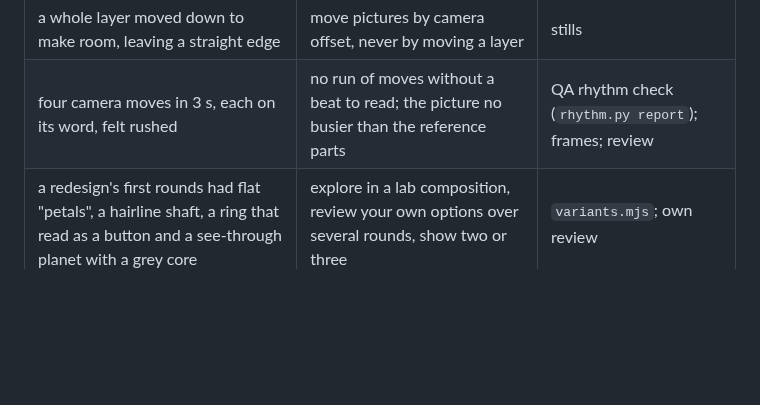
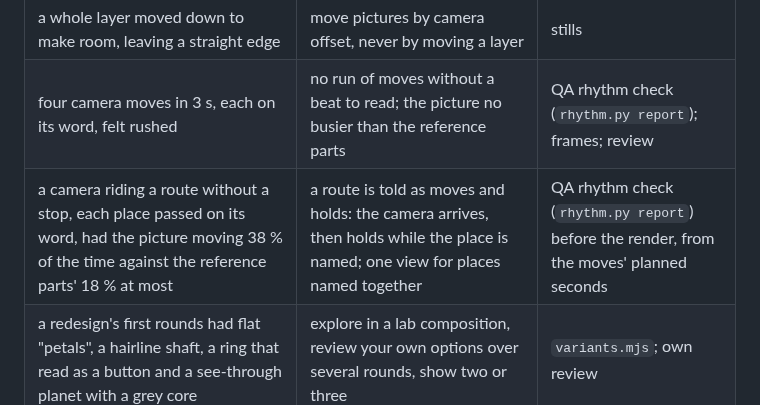
Before and after one commit to daviesluo/video-editing-skill, a Markdown page: references/15-failure-catalogue.md, the part around the change. Drawn GitHub-style; blank space fills up the shorter version.

Commit message:
Failure catalogue: a camera riding a route without a stop

```diff
--- a/references/15-failure-catalogue.md
+++ b/references/15-failure-catalogue.md
@@ -95,6 +95,7 @@ new class of failure appears, in the same commit as the fix.
 | a shaft through the globe drawn as a flat red line over the 3D render: no depth, looked strange, rejected | every detail is designed; a 3D thing is built in the 3D scene (a lit tube with a real opening and a cut-away interior); a change of look shown as 2 or 3 options on stills first | review: "does it look designed, and like what it represents?" |
 | a whole layer moved down to make room, leaving a straight edge | move pictures by camera offset, never by moving a layer | stills |
 | four camera moves in 3 s, each on its word, felt rushed | no run of moves without a beat to read; the picture no busier than the reference parts | QA rhythm check (`rhythm.py report`); frames; review |
+| a camera riding a route without a stop, each place passed on its word, had the picture moving 38 % of the time against the reference parts' 18 % at most | a route is told as moves and holds: the camera arrives, then holds while the place is named; one view for places named together | QA rhythm check (`rhythm.py report`) before the render, from the moves' planned seconds |
 | a redesign's first rounds had flat "petals", a hairline shaft, a ring that read as a button and a see-through planet with a grey core | explore in a lab composition, review your own options over several rounds, show two or three | `variants.mjs`; own review |
 | a cut-away shut while the camera turned: its face swept the planet as a band, the page showed through the wedge, a sliver of shaft through the seam; its label floated on after it shut | the cut fixed to the object, turned off square, shut before the camera turns, its labels gone first; radii from a cited model, logged | frames at 0.03 s through each turn |
 | a hole modelled on the planet ballooned in the close-ups over its labels and line; the owner wanted "a dot of the right size" | a marked place is a dot sized for the view; 3D only for what is truly 3D | close-up stills |
```
